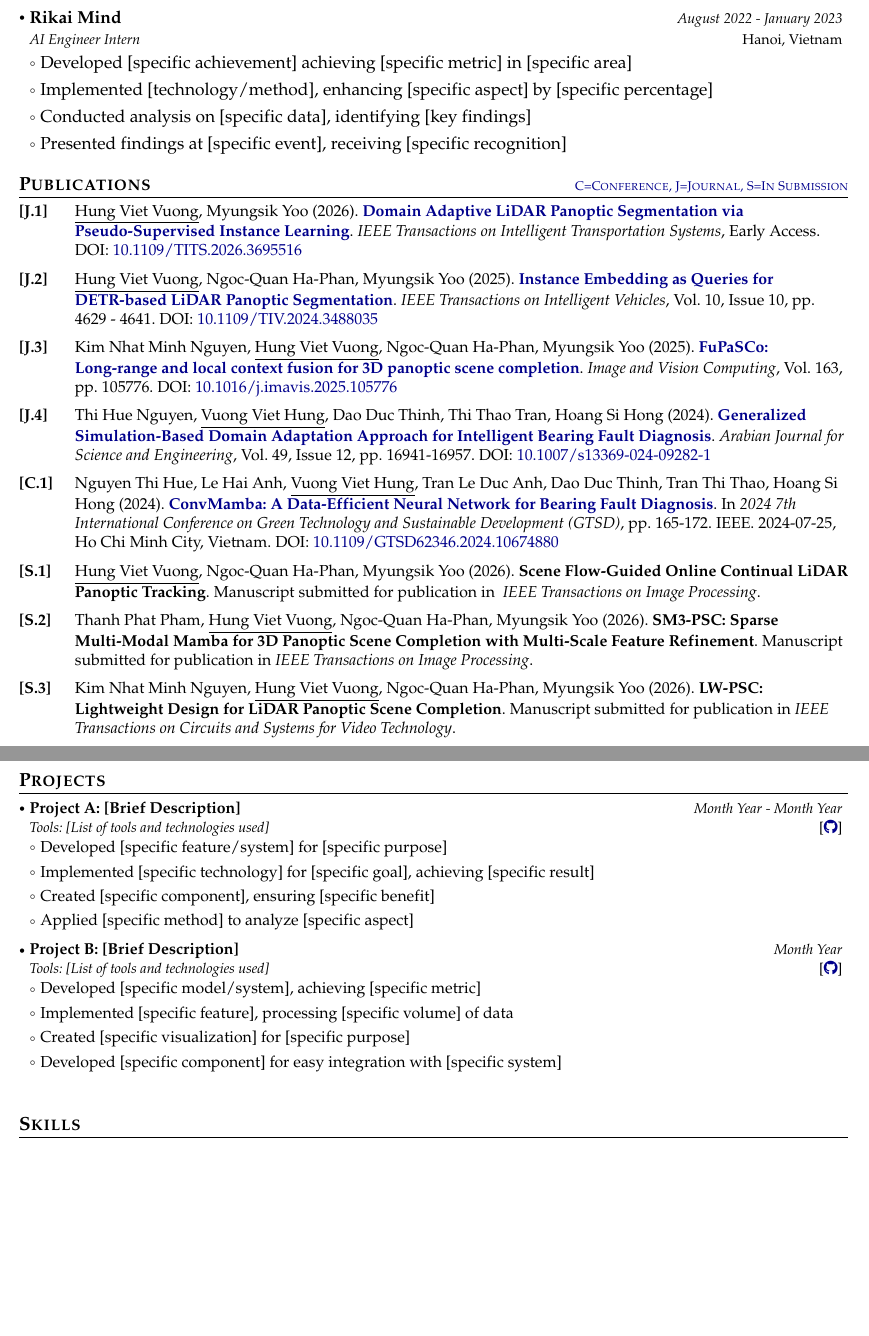
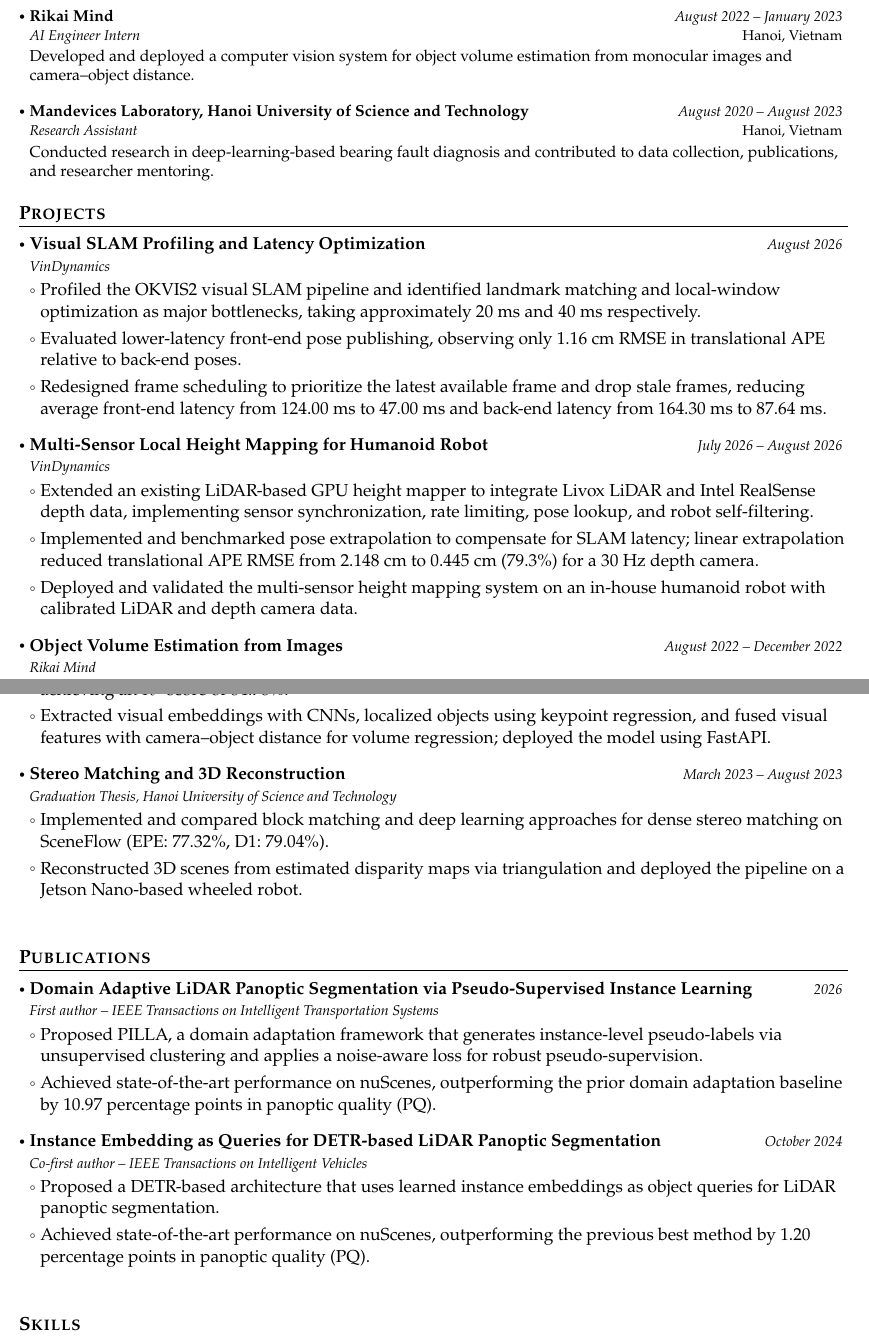
Before and after one commit to vuong-viet-hung/academic-cv, a LaTeX document (main.tex): two parts of pages 1 and 2 of 2, joined at a grey line, cut so that both start at the same text, the shorter picture padded with empty space. Compiled offline with pdfLaTeX.

Commit message:
feat: update to engineer cv

```diff
--- a/main.tex
+++ b/main.tex
@@ -229,65 +235,99 @@
 \resumeSubheading
   {Rikai Mind}{Hanoi, Vietnam}
-      {AI Engineer Intern}{August 2022 - January 2023}
-    \resumeItemListStart
-        \item Developed [specific achievement] achieving [specific metric] in [specific area]
-        \item Implemented [technology/method], enhancing [specific aspect] by [specific percentage]
-        \item Conducted analysis on [specific data], identifying [key findings]
-        \item Presented findings at [specific event], receiving [specific recognition]
-    \resumeItemListEnd
+  {AI Engineer Intern}{August 2022 -- January 2023}
+\vspace{3mm}
+\small{Developed and deployed a computer vision system for object volume estimation from monocular images and camera--object distance.}
+
+\resumeSubheading
+  {Mandevices Laboratory, Hanoi University of Science and Technology}{Hanoi, Vietnam}
+  {Research Assistant}{August 2020 -- August 2023}
+\vspace{3mm}
+\small{Conducted research in deep-learning-based bearing fault diagnosis and contributed to data collection, publications, and researcher mentoring.}
+
 \resumeSubHeadingListEnd
 \vspace{-6mm}
 
-\section{\textbf{Publications} \hfill \textcolor{darkblue}{\scriptsize C=Conference, J=Journal, S=In Submission}}
-\vspace{0.2mm}
-\small{
-\begin{enumerate}[leftmargin=*, labelsep=0.5em, align=left, widest={[\textbf{S.1}]}, itemindent=0em, label={\textbf{[\arabic*]}]}]
-\item[\textbf{[J.1]}] \underline{Hung Viet Vuong}, Myungsik Yoo (2026). \href{https://doi.org/XX.XXXX/XXXXX.XXXX.XXXXXXX}{\textbf{Domain Adaptive LiDAR Panoptic Segmentation via Pseudo-Supervised Instance Learning}}. \textit{IEEE Transactions on Intelligent Transportation Systems}, Early Access. DOI: \href{https://doi.org/10.1109/TITS.2026.3695516}{10.1109/TITS.2026.3695516}
-
-\item[\textbf{[J.2]}] \underline{Hung Viet Vuong}, Ngoc-Quan Ha-Phan, Myungsik Yoo (2025). \href{https://doi.org/XX.XXXX/XXXXX.XXXX.XXXXXXX}{\textbf{Instance Embedding as Queries for DETR-based LiDAR Panoptic Segmentation}}. \textit{IEEE Transactions on Intelligent Vehicles}, Vol. 10, Issue 10, pp. 4629 - 4641. DOI: \href{https://doi.org/10.1109/TIV.2024.3488035}{10.1109/TIV.2024.3488035}
-
-\item[\textbf{[J.3]}] Kim Nhat Minh Nguyen, \underline{Hung Viet Vuong}, Ngoc-Quan Ha-Phan, Myungsik Yoo (2025). \href{https://doi.org/XX.XXXX/XXXXX.XXXX.XXXXXXX}{\textbf{FuPaSCo: Long-range and local context fusion for 3D panoptic scene completion}}. \textit{Image and Vision Computing}, Vol. 163, pp. 105776. DOI: \href{https://doi.org/10.1016/j.imavis.2025.105776}{10.1016/j.imavis.2025.105776}
-
-\item[\textbf{[J.4]}] Thi Hue Nguyen, \underline{Vuong Viet Hung}, Dao Duc Thinh, Thi Thao Tran, Hoang Si Hong (2024). \href{https://doi.org/XX.XXXX/XXXXX.XXXX.XXXXXXX}{\textbf{Generalized Simulation-Based Domain Adaptation Approach for Intelligent Bearing Fault Diagnosis}}. \textit{Arabian Journal for Science and Engineering}, Vol. 49, Issue 12, pp. 16941-16957. DOI: \href{https://doi.org/10.1007/s13369-024-09282-1}{10.1007/s13369-024-09282-1}
-
-\item[\textbf{[C.1]}] Nguyen Thi Hue, Le Hai Anh, \underline{Vuong Viet Hung}, Tran Le Duc Anh, Dao Duc Thinh, Tran Thi Thao, Hoang Si Hong (2024). \href{https://doi.org/XX.XXXX/XXXXXXX.XXXX.XXXXXXX}{\textbf{ConvMamba: A Data-Efficient Neural Network for Bearing Fault Diagnosis}}. In \textit{2024 7th International Conference on Green Technology and Sustainable Development (GTSD)}, pp. 165-172. IEEE. 2024-07-25, Ho Chi Minh City, Vietnam. DOI: \href{https://doi.org/10.1109/GTSD62346.2024.10674880}{10.1109/GTSD62346.2024.10674880}
-
-\item[\textbf{[S.1]}] \underline{Hung Viet Vuong}, Ngoc-Quan Ha-Phan, Myungsik Yoo (2026). \textbf{Scene Flow-Guided Online Continual LiDAR Panoptic Tracking}. Manuscript submitted for publication in \textit{
-IEEE Transactions on Image Processing}.
-
-\item[\textbf{[S.2]}] Thanh Phat Pham, \underline{Hung Viet Vuong}, Ngoc-Quan Ha-Phan, Myungsik Yoo (2026). \textbf{SM3-PSC: Sparse Multi-Modal Mamba for 3D Panoptic Scene Completion with Multi-Scale Feature Refinement}. Manuscript submitted for publication in \textit{IEEE Transactions on Image Processing}.
-
-\item[\textbf{[S.3]}] Kim Nhat Minh Nguyen, \underline{Hung Viet Vuong}, Ngoc-Quan Ha-Phan, Myungsik Yoo (2026). \textbf{LW-PSC: Lightweight Design for LiDAR Panoptic Scene Completion}. Manuscript submitted for publication in \textit{IEEE Transactions on Circuits and Systems for Video Technology}.
-\end{enumerate}
-}
 
 \section{\textbf{Projects}}
-\vspace{-0.4mm}
+
 \resumeSubHeadingListStart
 
+
   \resumeProject
-  {Project A: [Brief Description]}
-  {Tools: [List of tools and technologies used]}
-  {Month Year - Month Year}
-  {{}[\href{https://github.com/your-username/project-a}{\textcolor{darkblue}{\faGithub}}]}
+    {Visual SLAM Profiling and Latency Optimization}
+    {VinDynamics}
+    {August 2026}
+
   \resumeItemListStart
-  \item Developed [specific feature/system] for [specific purpose]
-  \item Implemented [specific technology] for [specific goal], achieving [specific result]
-  \item Created [specific component], ensuring [specific benefit]
-  \item Applied [specific method] to analyze [specific aspect]
+    \item Profiled the OKVIS2 visual SLAM pipeline and identified landmark matching and local-window optimization as major bottlenecks, taking approximately 20 ms and 40 ms respectively.
+
+    \item Evaluated lower-latency front-end pose publishing, observing only 1.16 cm RMSE in translational APE relative to back-end poses.
+
+    \item Redesigned frame scheduling to prioritize the latest available frame and drop stale frames, reducing average front-end latency from 124.00 ms to 47.00 ms and back-end latency from 164.30 ms to 87.64 ms.
   \resumeItemListEnd
 
+
   \resumeProject
-  {Project B: [Brief Description]}
-  {Tools: [List of tools and technologies used]}
-  {Month Year}
-  {{}[\href{https://github.com/your-username/project-b}{\textcolor{darkblue}{\faGithub}}]}
+    {Multi-Sensor Local Height Mapping for Humanoid Robot}
+    {VinDynamics}
+    {July 2026 -- August 2026}
+
   \resumeItemListStart
-  \item Developed [specific model/system], achieving [specific metric]
-  \item Implemented [specific feature], processing [specific volume] of data
-  \item Created [specific visualization] for [specific purpose]
-  \item Developed [specific component] for easy integration with [specific system]
+    \item Extended an existing LiDAR-based GPU height mapper to integrate Livox LiDAR and Intel RealSense depth data, implementing sensor synchronization, rate limiting, pose lookup, and robot self-filtering.
+
+    \item Implemented and benchmarked pose extrapolation to compensate for SLAM latency; linear extrapolation reduced translational APE RMSE from 2.148 cm to 0.445 cm (79.3\%) for a 30 Hz depth camera.
+
+    \item Deployed and validated the multi-sensor height mapping system on an in-house humanoid robot with calibrated LiDAR and depth camera data.
+  \resumeItemListEnd
+
+
+  \resumeProject
+    {Object Volume Estimation from Images}
+    {Rikai Mind}
+    {August 2022 -- December 2022}
+
+  \resumeItemListStart
+    \item Developed an object volume estimation model from monocular images and camera--object distance, achieving an $R^2$ score of 84.78\%.
+    \item Extracted visual embeddings with CNNs, localized objects using keypoint regression, and fused visual features with camera--object distance for volume regression; deployed the model using FastAPI.
+  \resumeItemListEnd
+
+
+  \resumeProject
+    {Stereo Matching and 3D Reconstruction}
+    {Graduation Thesis, Hanoi University of Science and Technology}
+    {March 2023 -- August 2023}
+
+  \resumeItemListStart
+    \item Implemented and compared block matching and deep learning approaches for dense stereo matching on SceneFlow (EPE: 77.32\%, D1: 79.04\%).
+    \item Reconstructed 3D scenes from estimated disparity maps via triangulation and deployed the pipeline on a Jetson Nano-based wheeled robot.
   \resumeItemListEnd
 
 \resumeSubHeadingListEnd
 
+
+\section{\textbf{Publications}}
+
+\resumeSubHeadingListStart
+
+  \resumeProject
+    {Domain Adaptive LiDAR Panoptic Segmentation via Pseudo-Supervised Instance Learning}
+    {First author -- IEEE Transactions on Intelligent Transportation Systems}
+    {2026}
+
+  \resumeItemListStart
+    \item Proposed PILLA, a domain adaptation framework that generates instance-level pseudo-labels via unsupervised clustering and applies a noise-aware loss for robust pseudo-supervision.
+    \item Achieved state-of-the-art performance on nuScenes, outperforming the prior domain adaptation baseline by 10.97 percentage points in panoptic quality (PQ).
+  \resumeItemListEnd
+
+
+  \resumeProject
+    {Instance Embedding as Queries for DETR-based LiDAR Panoptic Segmentation}
+    {Co-first author -- IEEE Transactions on Intelligent Vehicles}
+    {October 2024}
+
+  \resumeItemListStart
+    \item Proposed a DETR-based architecture that uses learned instance embeddings as object queries for LiDAR panoptic segmentation.
+    \item Achieved state-of-the-art performance on nuScenes, outperforming the previous best method by 1.20 percentage points in panoptic quality (PQ).
+  \resumeItemListEnd
+
+\resumeSubHeadingListEnd
```
Also changed, not shown: main.pdf, main.tex (70 more changed lines). Lines whose indentation alone changed are shown as unchanged.
